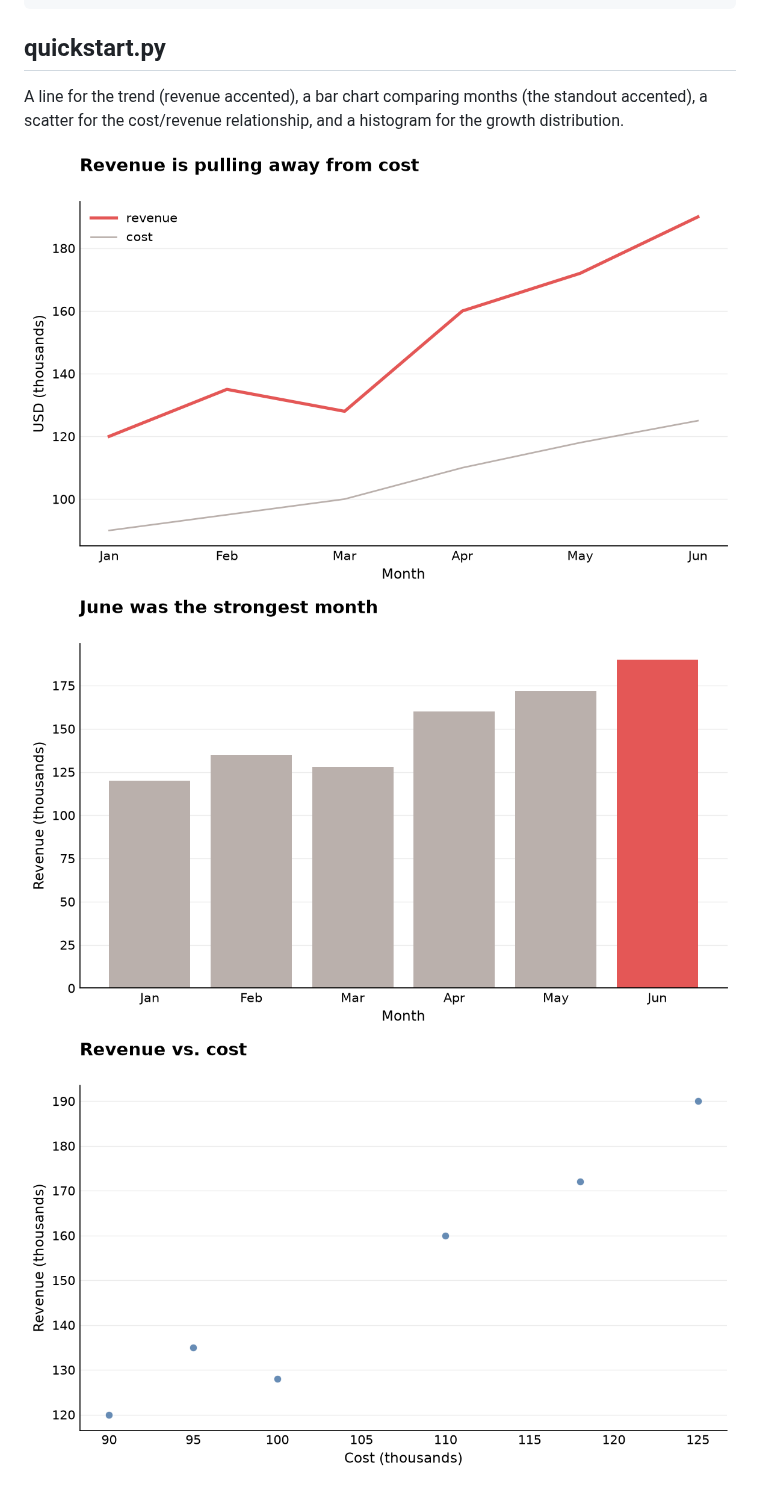
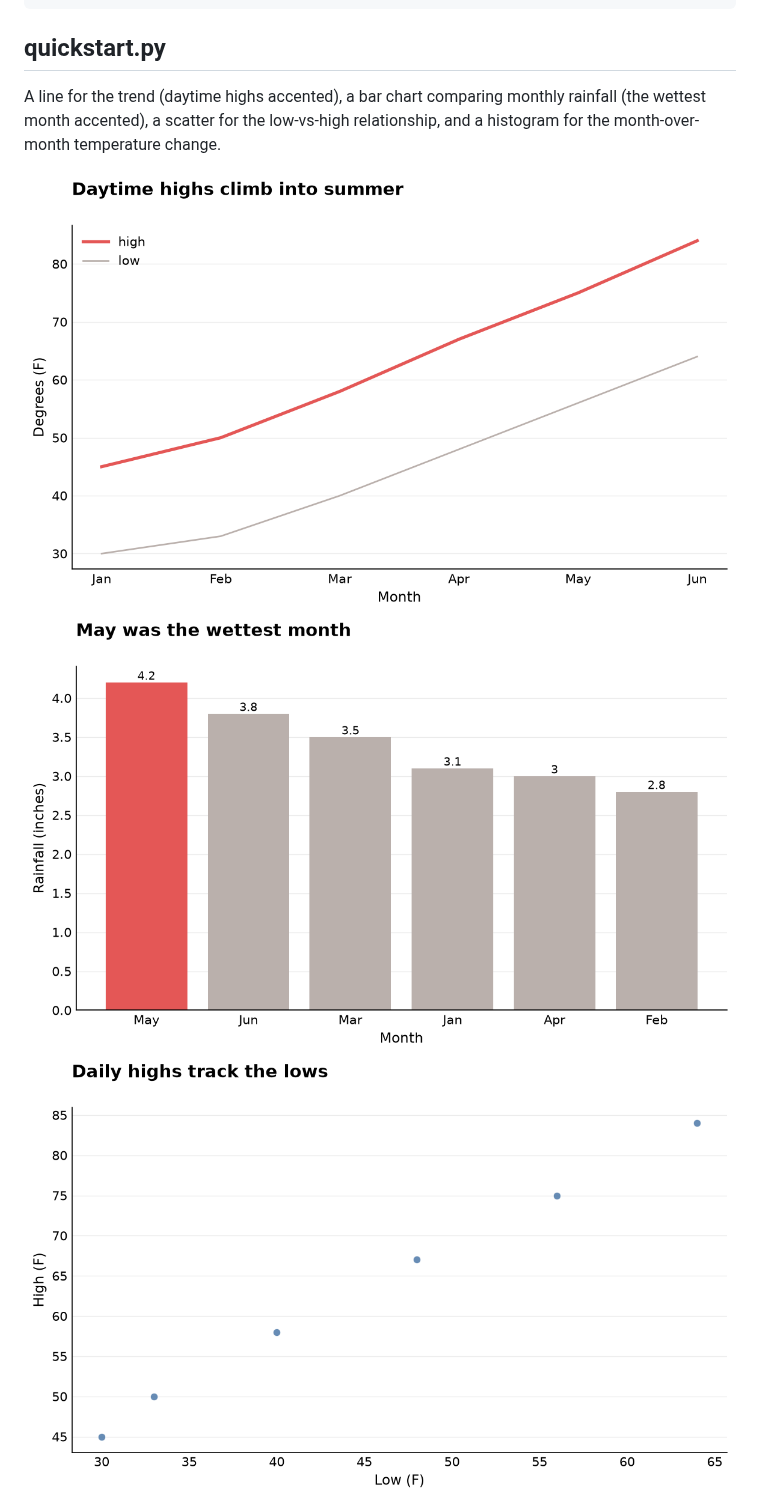
Before and after one commit to Alex-Casella/visualization_library_comms, a Markdown page: examples/README.md, the part around the change. GitHub-like rendering; pictures changed too: examples/images/quickstart_bar.png, examples/images/quickstart_hist.png, examples/images/quickstart_line.png.

```diff
--- a/examples/README.md
+++ b/examples/README.md
@@ -21,9 +21,9 @@ python examples/quickstart.py
 
 ## quickstart.py
 
-A line for the trend (revenue accented), a bar chart comparing months (the
-standout accented), a scatter for the cost/revenue relationship, and a
-histogram for the growth distribution.
+A line for the trend (daytime highs accented), a bar chart comparing monthly
+rainfall (the wettest month accented), a scatter for the low-vs-high
+relationship, and a histogram for the month-over-month temperature change.
 
 ![line](images/quickstart_line.png)
 ![bar](images/quickstart_bar.png)
```
Also changed, not shown: README.md (+10 -10 lines), 1 other file.
